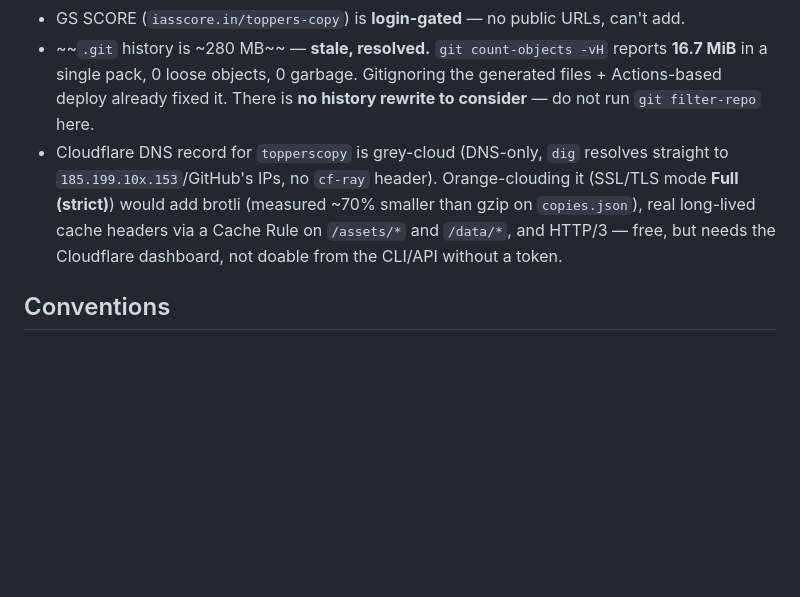
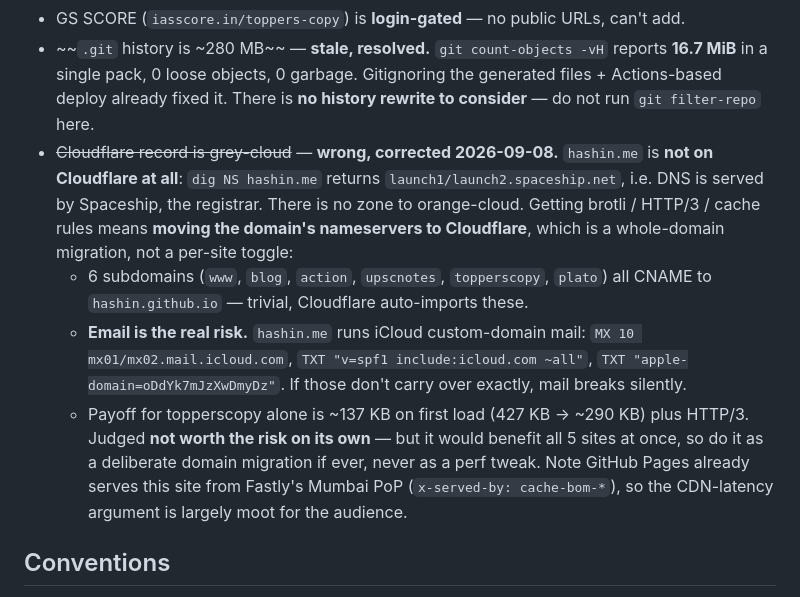
Before and after one commit to hashin/topperscopy, a Markdown page: CLAUDE.md, the part around the change. Rendered like a GitHub page; blank space fills up the shorter version.

Commit message:
Correct the Cloudflare note: hashin.me is not on Cloudflare
The open-items list claimed the `topperscopy` record was grey-clouded and that
orange-clouding it would add brotli, cache rules and HTTP/3. That was wrong,
and it was load-bearing enough to send a chunk of work down a dead end.

`dig NS hashin.me` returns launch1/launch2.spaceship.net — DNS is served by
Spaceship, the registrar. There is no Cloudflare zone for the domain, so there
is no record to orange-cloud.

Getting brotli / HTTP/3 means moving the domain's nameservers to Cloudflare,
which is a whole-domain migration rather than a per-site toggle. The six
subdomains all CNAME to hashin.github.io and import automatically, but the
domain also runs iCloud custom-domain mail (MX mx01/mx02.mail.icloud.com, an
SPF include and an apple-domain verification TXT) which breaks silently if it
does not carry over exactly.

Payoff for this site alone is ~137 KB on first load (427 KB -> ~290 KB), on top
of a first load already down 83%. Not worth migrating email for, especially as
GitHub Pages already serves from Fastly's Mumbai PoP (x-served-by: cache-bom-*),
so the CDN-latency argument barely applies to this audience. Recorded as "do it
as a deliberate domain migration if ever, never as a perf tweak" so the next
person doesn't re-plan it from the old premise.

Co-Authored-By: Claude Opus 5 <noreply@anthropic.com>

```diff
--- a/CLAUDE.md
+++ b/CLAUDE.md
@@ -210,11 +210,19 @@ are **link-only** (scanned Drive/PDF, no question text yet).
 - ~~`.git` history is ~280 MB~~ — **stale, resolved.** `git count-objects -vH` reports **16.7 MiB** in a
   single pack, 0 loose objects, 0 garbage. Gitignoring the generated files + Actions-based deploy already
   fixed it. There is **no history rewrite to consider** — do not run `git filter-repo` here.
-- Cloudflare DNS record for `topperscopy` is grey-cloud (DNS-only, `dig` resolves straight to
-  `185.199.10x.153`/GitHub's IPs, no `cf-ray` header). Orange-clouding it (SSL/TLS mode **Full (strict)**)
-  would add brotli (measured ~70% smaller than gzip on `copies.json`), real long-lived cache headers via a
-  Cache Rule on `/assets/*` and `/data/*`, and HTTP/3 — free, but needs the Cloudflare dashboard, not doable
-  from the CLI/API without a token.
+- ~~Cloudflare record is grey-cloud~~ — **wrong, corrected 2026-09-08.** `hashin.me` is **not on Cloudflare
+  at all**: `dig NS hashin.me` returns `launch1/launch2.spaceship.net`, i.e. DNS is served by Spaceship, the
+  registrar. There is no zone to orange-cloud. Getting brotli / HTTP/3 / cache rules means **moving the
+  domain's nameservers to Cloudflare**, which is a whole-domain migration, not a per-site toggle:
+    - 6 subdomains (`www`, `blog`, `action`, `upscnotes`, `topperscopy`, `plato`) all CNAME to
+      `hashin.github.io` — trivial, Cloudflare auto-imports these.
+    - **Email is the real risk.** `hashin.me` runs iCloud custom-domain mail: `MX 10 mx01/mx02.mail.icloud.com`,
+      `TXT "v=spf1 include:icloud.com ~all"`, `TXT "apple-domain=oDdYk7mJzXwDmyDz"`. If those don't carry over
+      exactly, mail breaks silently.
+    - Payoff for topperscopy alone is ~137 KB on first load (427 KB → ~290 KB) plus HTTP/3. Judged **not worth
+      the risk on its own** — but it would benefit all 5 sites at once, so do it as a deliberate domain
+      migration if ever, never as a perf tweak. Note GitHub Pages already serves this site from Fastly's
+      Mumbai PoP (`x-served-by: cache-bom-*`), so the CDN-latency argument is largely moot for the audience.
 
 ## Conventions
 
```
